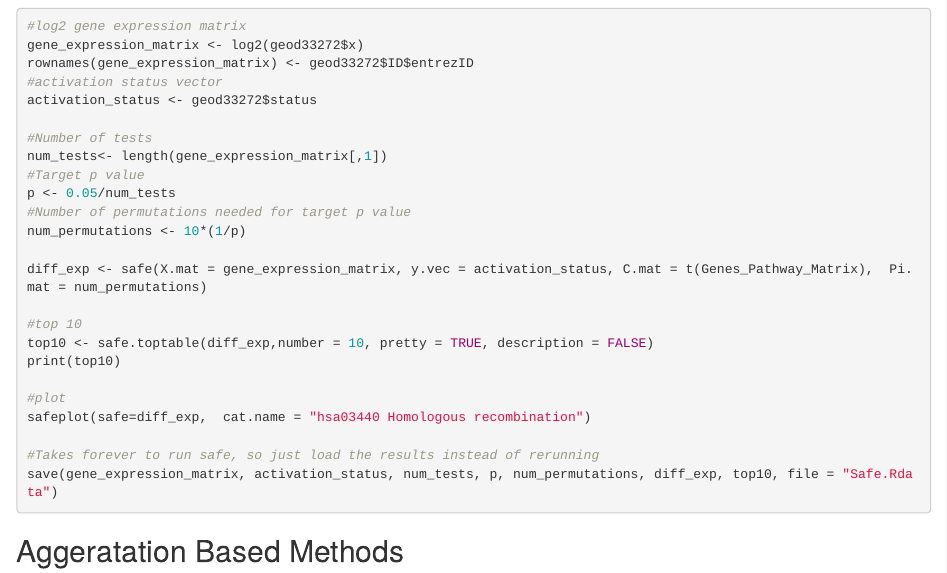
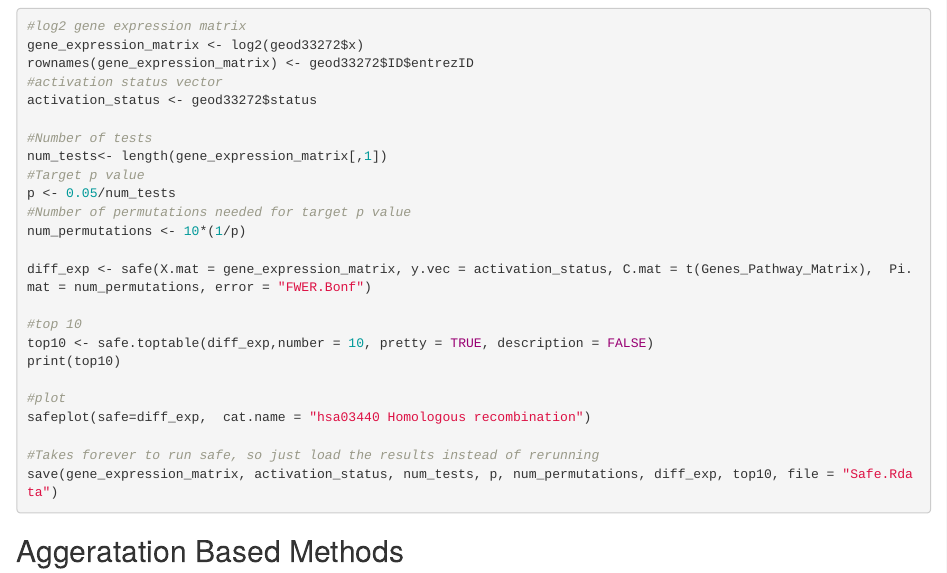
Before and after one commit to cadenmcquillen/FIHTD, an R Markdown document (2 - Pathways/group5_FITHD_HW2.Rmd): the page in a window 1100 px wide, from 1780 px down. Rendered offline with R 4.5, knitr and Pandoc, with nearby package versions; some code elsewhere in the file could not run offline.

Commit message:
rerun with bonferonni

```diff
--- a/2 - Pathways/group5_FITHD_HW2.Rmd
+++ b/2 - Pathways/group5_FITHD_HW2.Rmd
@@ -62,7 +62,7 @@ p <- 0.05/num_tests
 #Number of permutations needed for target p value
 num_permutations <- 10*(1/p)
 
-diff_exp <- safe(X.mat = gene_expression_matrix, y.vec = activation_status, C.mat = t(Genes_Pathway_Matrix),  Pi.mat = num_permutations)
+diff_exp <- safe(X.mat = gene_expression_matrix, y.vec = activation_status, C.mat = t(Genes_Pathway_Matrix),  Pi.mat = num_permutations, error = "FWER.Bonf")
 
 #top 10
 top10 <- safe.toptable(diff_exp,number = 10, pretty = TRUE, description = FALSE)
```
